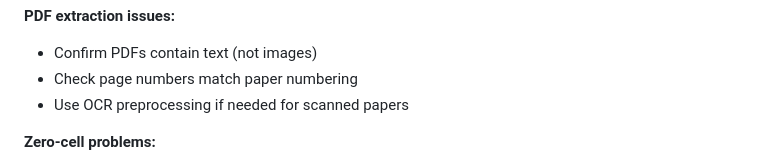
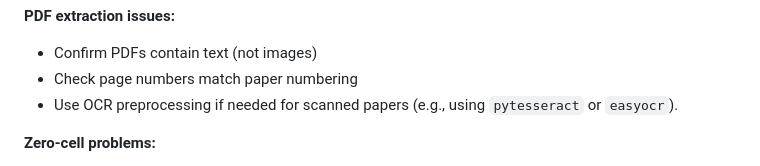
Before and after one commit to matheus-rech/citations_api, a Markdown page: CLAUDE.md, the part around the change. GitHub-like rendering.

Commit message:
Update CLAUDE.md
Co-authored-by: gemini-code-assist[bot] <176961590+gemini-code-assist[bot]@users.noreply.github.com>

```diff
--- a/CLAUDE.md
+++ b/CLAUDE.md
@@ -331,7 +331,7 @@ From README.md and USAGE_GUIDE.md:
 **PDF extraction issues:**
 - Confirm PDFs contain text (not images)
 - Check page numbers match paper numbering
-- Use OCR preprocessing if needed for scanned papers
+- Use OCR preprocessing if needed for scanned papers (e.g., using `pytesseract` or `easyocr`).
 
 **Zero-cell problems:**
 - Continuity correction (0.5) is automatically applied
```
